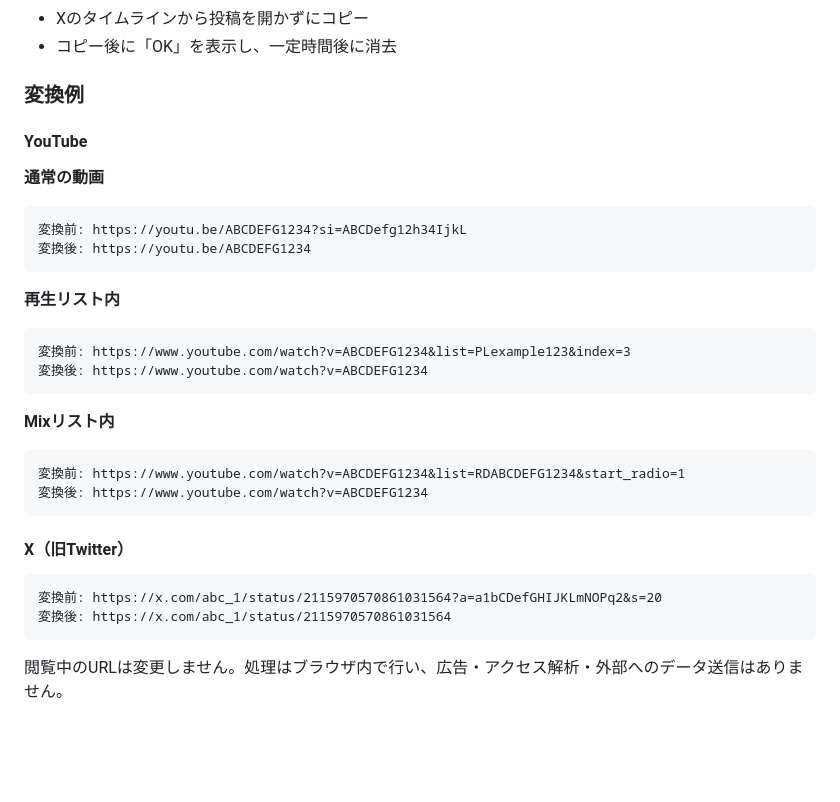
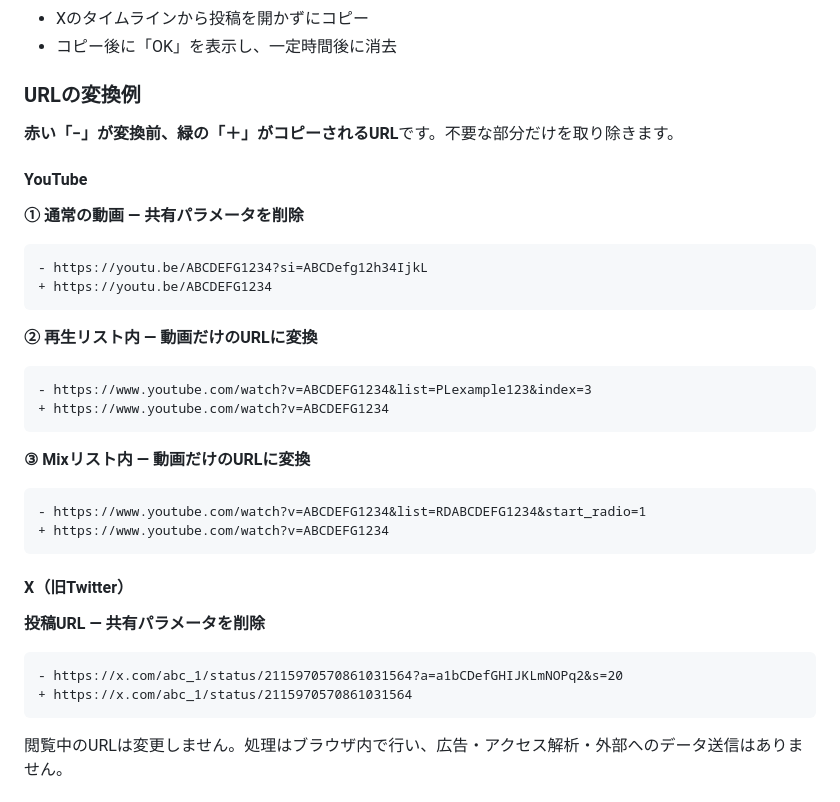
Before and after one commit to mayomayowyi/LinkTrim, a Markdown page: README.md, the part around the change. Rendered like a GitHub page; blank space fills up the shorter version.

Commit message:
docs: improve readability of before-and-after URL examples

````diff
--- a/README.md
+++ b/README.md
@@ -25,36 +25,40 @@ GitHubのZIPから手動インストールしたChrome系ブラウザ版は、
 - Xのタイムラインから投稿を開かずにコピー
 - コピー後に「OK」を表示し、一定時間後に消去
 
-### 変換例
+### URLの変換例
+
+**赤い「−」が変換前、緑の「＋」がコピーされるURL**です。不要な部分だけを取り除きます。
 
 #### YouTube
 
-**通常の動画**
+**① 通常の動画 — 共有パラメータを削除**
 
-```text
-変換前: https://youtu.be/ABCDEFG1234?si=ABCDefg12h34IjkL
-変換後: https://youtu.be/ABCDEFG1234
+```diff
+- https://youtu.be/ABCDEFG1234?si=ABCDefg12h34IjkL
++ https://youtu.be/ABCDEFG1234
 ```
 
-**再生リスト内**
+**② 再生リスト内 — 動画だけのURLに変換**
 
-```text
-変換前: https://www.youtube.com/watch?v=ABCDEFG1234&list=PLexample123&index=3
-変換後: https://www.youtube.com/watch?v=ABCDEFG1234
+```diff
+- https://www.youtube.com/watch?v=ABCDEFG1234&list=PLexample123&index=3
++ https://www.youtube.com/watch?v=ABCDEFG1234
 ```
 
-**Mixリスト内**
+**③ Mixリスト内 — 動画だけのURLに変換**
 
-```text
-変換前: https://www.youtube.com/watch?v=ABCDEFG1234&list=RDABCDEFG1234&start_radio=1
-変換後: https://www.youtube.com/watch?v=ABCDEFG1234
+```diff
+- https://www.youtube.com/watch?v=ABCDEFG1234&list=RDABCDEFG1234&start_radio=1
++ https://www.youtube.com/watch?v=ABCDEFG1234
 ```
 
 #### X（旧Twitter）
 
-```text
-変換前: https://x.com/abc_1/status/2115970570861031564?a=a1bCDefGHIJKLmNOPq2&s=20
-変換後: https://x.com/abc_1/status/2115970570861031564
+**投稿URL — 共有パラメータを削除**
+
+```diff
+- https://x.com/abc_1/status/2115970570861031564?a=a1bCDefGHIJKLmNOPq2&s=20
++ https://x.com/abc_1/status/2115970570861031564
 ```
 
 閲覧中のURLは変更しません。処理はブラウザ内で行い、広告・アクセス解析・外部へのデータ送信はありません。
````
